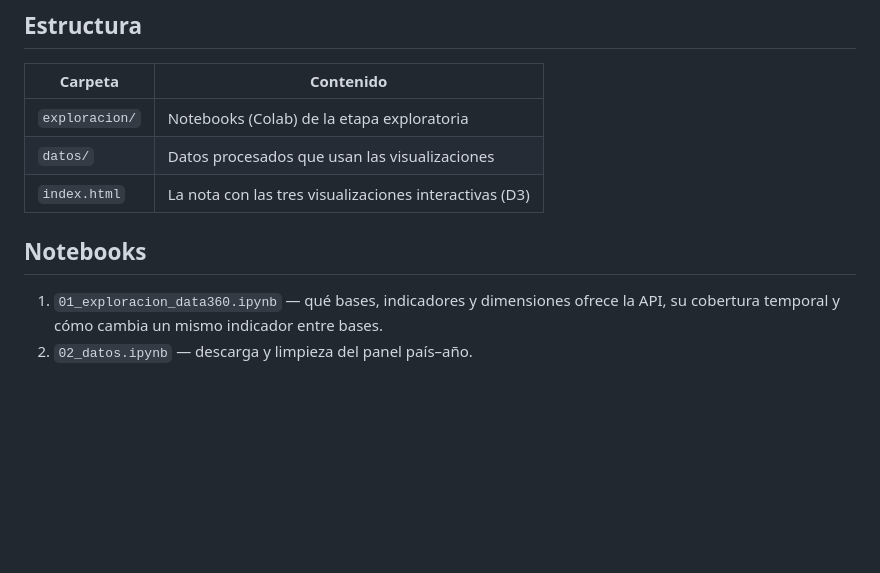
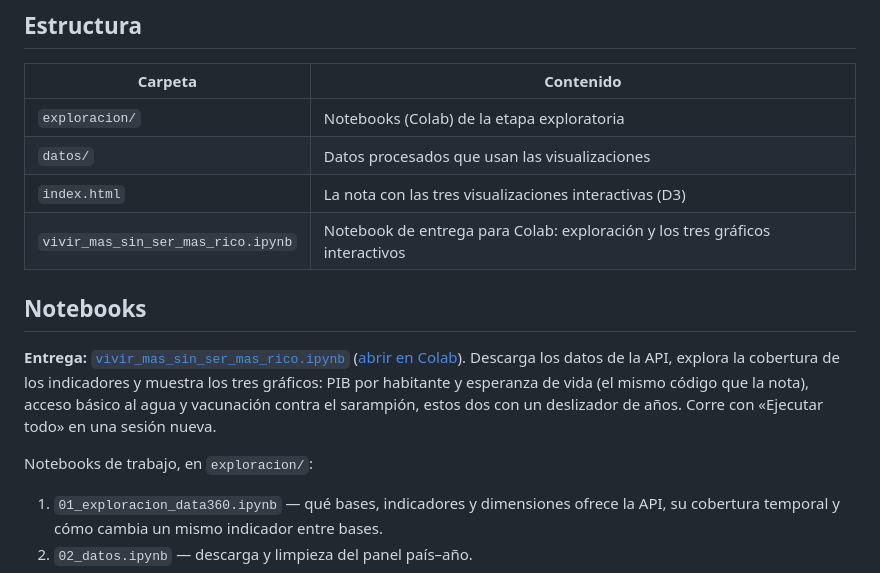
Before and after one commit to za0sec/infovis, a Markdown page: TPFinal/README.md, the part around the change. GitHub-like rendering; blank space fills up the shorter version.

Commit message:
Sumar el notebook de entrega al README
Co-authored-by: Pilar Frutos <pfrutos@itba.edu.ar>

```diff
--- a/TPFinal/README.md
+++ b/TPFinal/README.md
@@ -15,8 +15,13 @@ El modelo basado en el PIB per cápita da cuenta del 74,4 % de la variación obs
 | `exploracion/` | Notebooks (Colab) de la etapa exploratoria |
 | `datos/` | Datos procesados que usan las visualizaciones |
 | `index.html` | La nota con las tres visualizaciones interactivas (D3) |
+| `vivir_mas_sin_ser_mas_rico.ipynb` | Notebook de entrega para Colab: exploración y los tres gráficos interactivos |
 
 ## Notebooks
+
+**Entrega:** [`vivir_mas_sin_ser_mas_rico.ipynb`](vivir_mas_sin_ser_mas_rico.ipynb) ([abrir en Colab](https://colab.research.google.com/github/za0sec/infovis/blob/main/TPFinal/vivir_mas_sin_ser_mas_rico.ipynb)). Descarga los datos de la API, explora la cobertura de los indicadores y muestra los tres gráficos: PIB por habitante y esperanza de vida (el mismo código que la nota), acceso básico al agua y vacunación contra el sarampión, estos dos con un deslizador de años. Corre con «Ejecutar todo» en una sesión nueva.
+
+Notebooks de trabajo, en `exploracion/`:
 
 1. `01_exploracion_data360.ipynb` — qué bases, indicadores y dimensiones ofrece la API, su cobertura temporal y cómo cambia un mismo indicador entre bases.
 2. `02_datos.ipynb` — descarga y limpieza del panel país–año.
```
